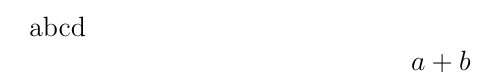
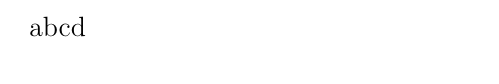
Before and after one commit to James-Yu/LaTeX-Workshop, a LaTeX document (sample/t.tex): part of the page, cut so that both start at the same text. Compiled offline with pdfLaTeX.

Commit message:
Update t.tex

```diff
--- a/sample/t.tex
+++ b/sample/t.tex
@@ -1,5 +1,4 @@
 \documentclass[12pt]{article}
 \begin{document}
   abcd
-  \[a+b\]
 \end{document}
```
